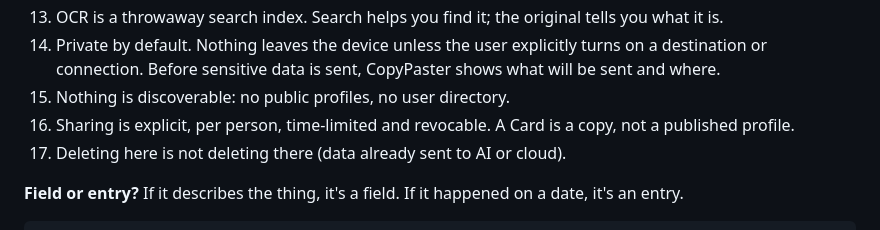
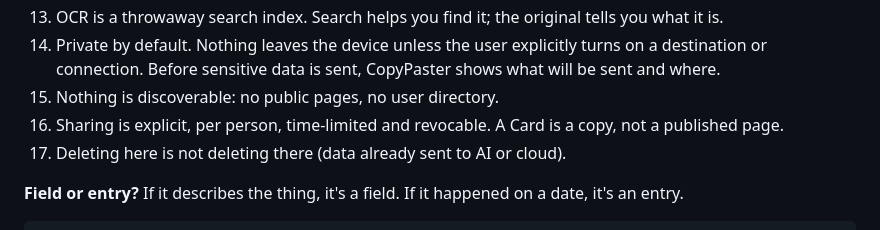
Before and after one commit to SaiTejaVoonna/copypaster, a Markdown page: docs/PLAN.md, the part around one of its changes. Drawn GitHub-style.

```diff
--- a/docs/PLAN.md
+++ b/docs/PLAN.md
@@ -102,8 +118,8 @@ Versions 2.1–2.4 were never released. From now on there are no gaps.
 12. AI asks the engine; AI doesn't own the memory. AI receives only the records needed for the current request, never the whole collection by default.
 13. OCR is a throwaway search index. Search helps you find it; the original tells you what it is.
 14. Private by default. Nothing leaves the device unless the user explicitly turns on a destination or connection. Before sensitive data is sent, CopyPaster shows what will be sent and where.
-15. Nothing is discoverable: no public profiles, no user directory.
-16. Sharing is explicit, per person, time-limited and revocable. A Card is a copy, not a published profile.
+15. Nothing is discoverable: no public pages, no user directory.
+16. Sharing is explicit, per person, time-limited and revocable. A Card is a copy, not a published page.
 17. Deleting here is not deleting there (data already sent to AI or cloud).
 
 **Field or entry?** If it describes the thing, it's a field. If it happened on a date, it's an entry.
```
Also changed, not shown: other parts of docs/PLAN.md (+36 -20 lines).
